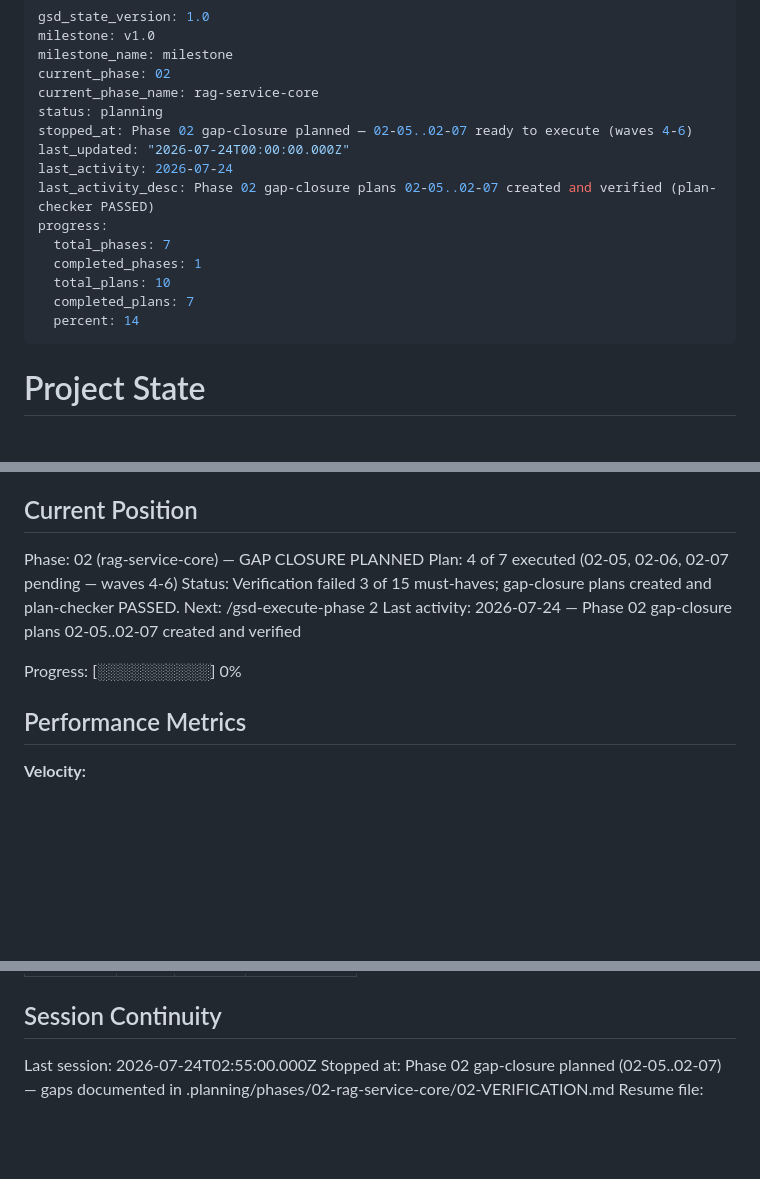
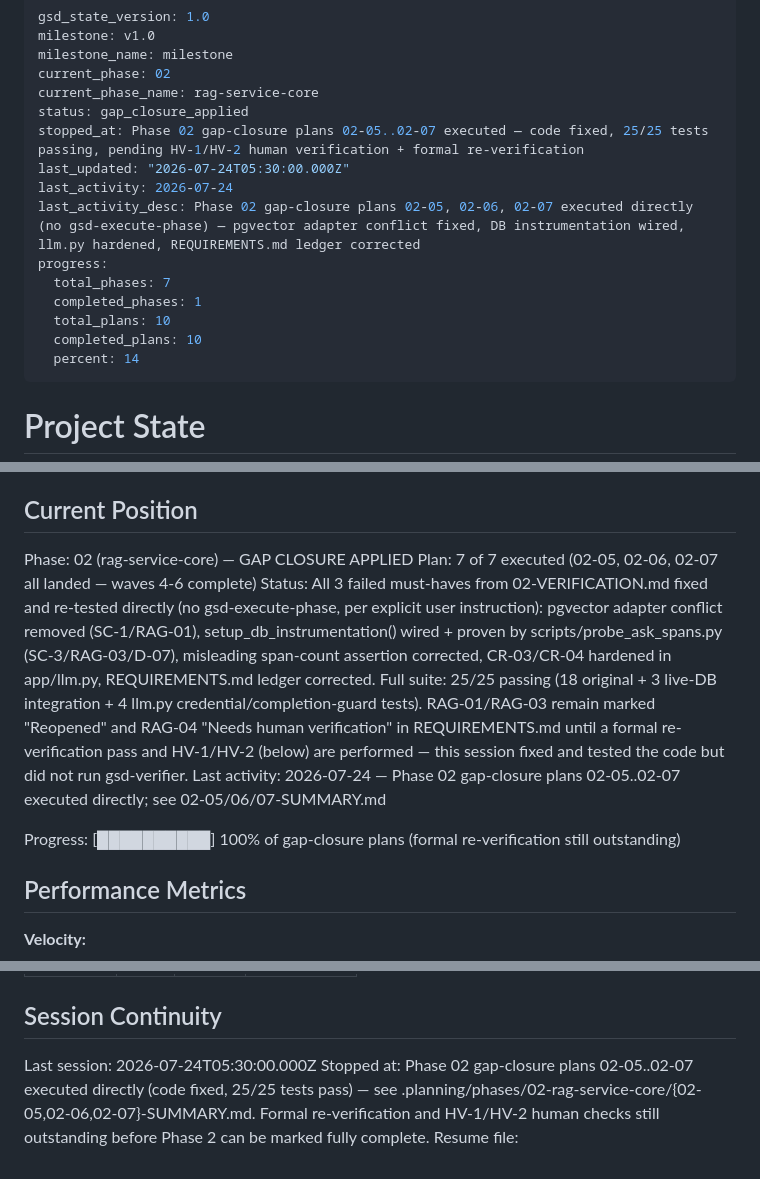
Before and after one commit to SujalXplores/Agent-K, a Markdown page: .planning/STATE.md, 3 parts joined by grey strips. Drawn GitHub-style; blank space fills up the shorter version.

Commit message:
docs(02): record gap-closure execution 02-05..02-07 in STATE.md
All three 02-VERIFICATION.md gaps are fixed and re-tested directly (no
gsd-execute-phase, per explicit instruction): 25/25 tests passing,
including 3 live-DB integration tests and the production span probe.

RAG-01/RAG-03 stay "Reopened" and RAG-04 "Needs human verification" in
REQUIREMENTS.md until a formal re-verification pass and HV-1/HV-2 are
performed - neither is possible in this environment (no provider
credential, no live SigNoz UI session).

Co-Authored-By: Claude Sonnet 5 <noreply@anthropic.com>

```diff
--- a/.planning/STATE.md
+++ b/.planning/STATE.md
@@ -4,16 +4,16 @@ milestone: v1.0
 milestone_name: milestone
 current_phase: 02
 current_phase_name: rag-service-core
-status: planning
-stopped_at: Phase 02 gap-closure planned — 02-05..02-07 ready to execute (waves 4-6)
-last_updated: "2026-07-24T00:00:00.000Z"
+status: gap_closure_applied
+stopped_at: Phase 02 gap-closure plans 02-05..02-07 executed — code fixed, 25/25 tests passing, pending HV-1/HV-2 human verification + formal re-verification
+last_updated: "2026-07-24T05:30:00.000Z"
 last_activity: 2026-07-24
-last_activity_desc: Phase 02 gap-closure plans 02-05..02-07 created and verified (plan-checker PASSED)
+last_activity_desc: Phase 02 gap-closure plans 02-05, 02-06, 02-07 executed directly (no gsd-execute-phase) — pgvector adapter conflict fixed, DB instrumentation wired, llm.py hardened, REQUIREMENTS.md ledger corrected
 progress:
   total_phases: 7
   completed_phases: 1
   total_plans: 10
-  completed_plans: 7
+  completed_plans: 10
   percent: 14
 ---
 
@@ -28,12 +28,12 @@ See: .planning/PROJECT.md (updated 2026-07-20)
 
 ## Current Position
 
-Phase: 02 (rag-service-core) — GAP CLOSURE PLANNED
-Plan: 4 of 7 executed (02-05, 02-06, 02-07 pending — waves 4-6)
-Status: Verification failed 3 of 15 must-haves; gap-closure plans created and plan-checker PASSED. Next: /gsd-execute-phase 2
-Last activity: 2026-07-24 — Phase 02 gap-closure plans 02-05..02-07 created and verified
+Phase: 02 (rag-service-core) — GAP CLOSURE APPLIED
+Plan: 7 of 7 executed (02-05, 02-06, 02-07 all landed — waves 4-6 complete)
+Status: All 3 failed must-haves from 02-VERIFICATION.md fixed and re-tested directly (no gsd-execute-phase, per explicit user instruction): pgvector adapter conflict removed (SC-1/RAG-01), setup_db_instrumentation() wired + proven by scripts/probe_ask_spans.py (SC-3/RAG-03/D-07), misleading span-count assertion corrected, CR-03/CR-04 hardened in app/llm.py, REQUIREMENTS.md ledger corrected. Full suite: 25/25 passing (18 original + 3 live-DB integration + 4 llm.py credential/completion-guard tests). RAG-01/RAG-03 remain marked "Reopened" and RAG-04 "Needs human verification" in REQUIREMENTS.md until a formal re-verification pass and HV-1/HV-2 (below) are performed — this session fixed and tested the code but did not run gsd-verifier.
+Last activity: 2026-07-24 — Phase 02 gap-closure plans 02-05..02-07 executed directly; see 02-05/06/07-SUMMARY.md
 
-Progress: [░░░░░░░░░░] 0%
+Progress: [██████████] 100% of gap-closure plans (formal re-verification still outstanding)
 
 ## Performance Metrics
 
@@ -101,6 +112,6 @@ Items acknowledged and carried forward from previous milestone close:
 
 ## Session Continuity
 
-Last session: 2026-07-24T02:55:00.000Z
-Stopped at: Phase 02 gap-closure planned (02-05..02-07) — gaps documented in .planning/phases/02-rag-service-core/02-VERIFICATION.md
+Last session: 2026-07-24T05:30:00.000Z
+Stopped at: Phase 02 gap-closure plans 02-05..02-07 executed directly (code fixed, 25/25 tests pass) — see .planning/phases/02-rag-service-core/{02-05,02-06,02-07}-SUMMARY.md. Formal re-verification and HV-1/HV-2 human checks still outstanding before Phase 2 can be marked fully complete.
 Resume file:
```
Also changed, not shown: other parts of .planning/STATE.md (+12 -1 lines).
